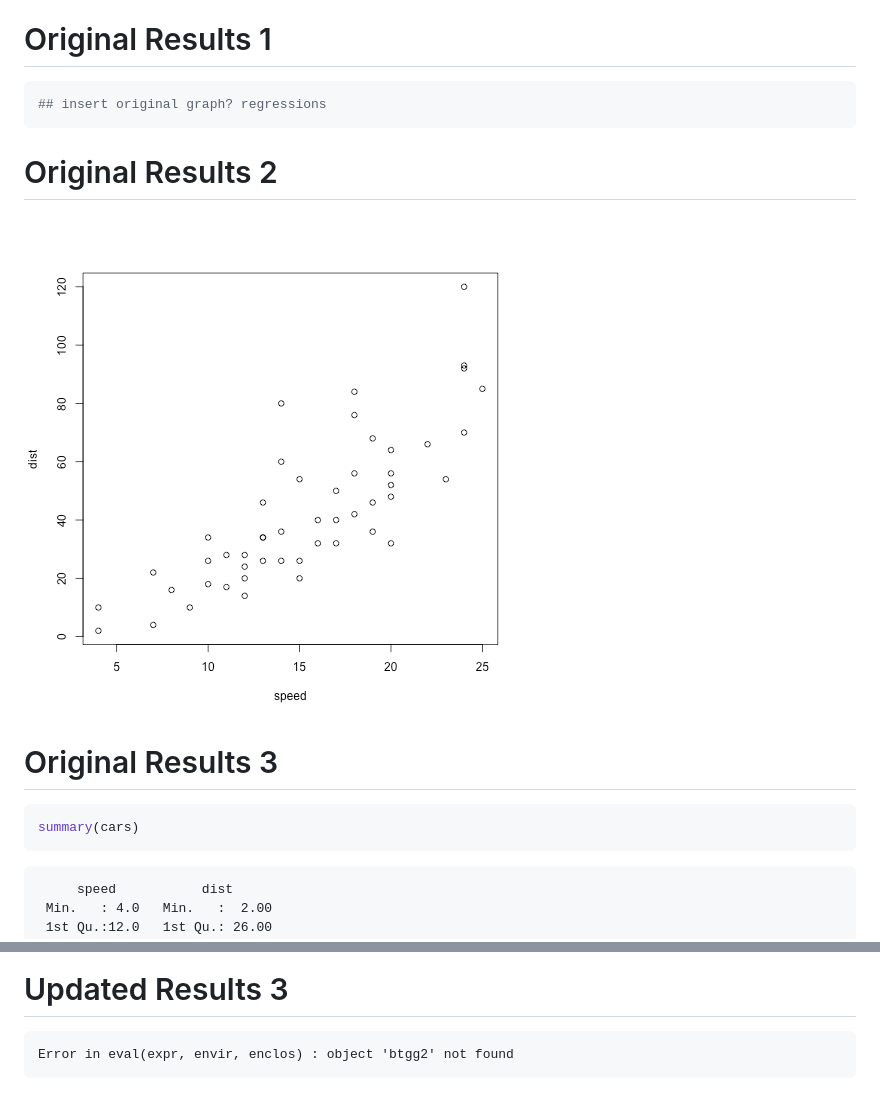
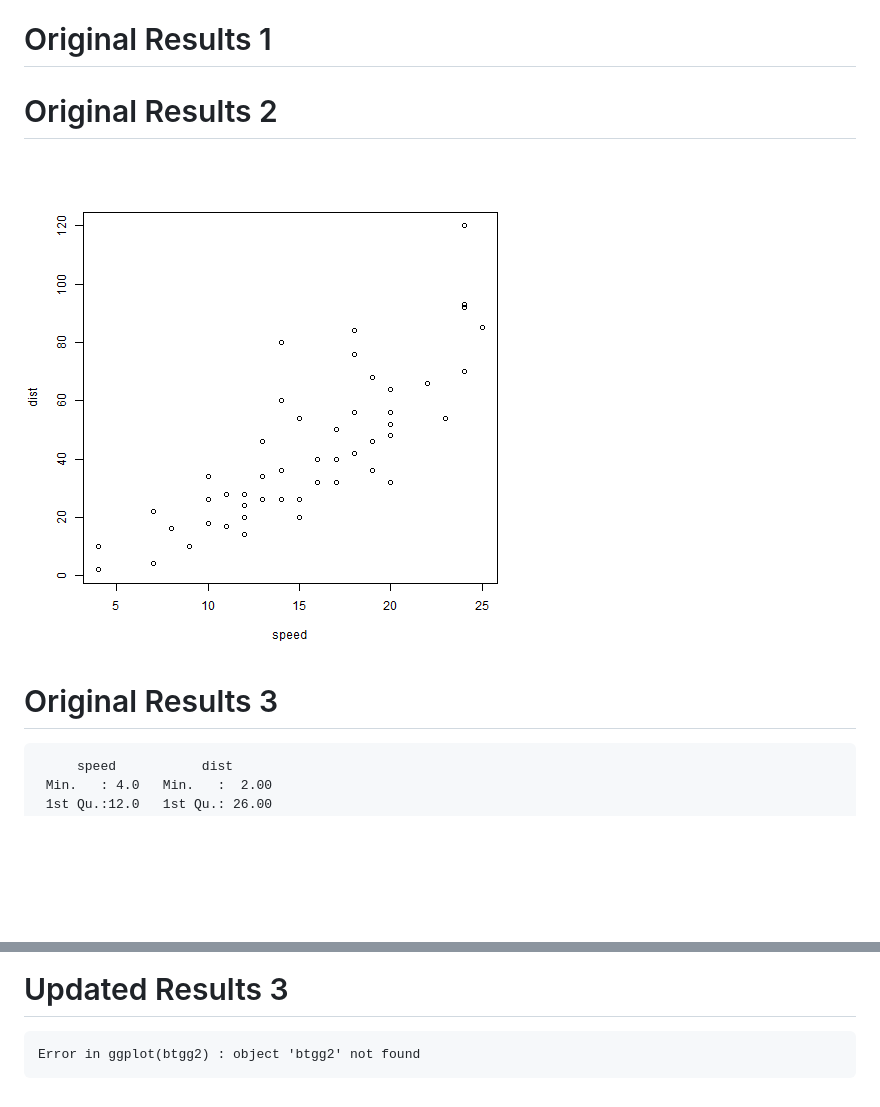
Before and after one commit to cfcooper/maize, a Markdown page: maizepresentation.md, 2 parts joined by grey strips. Rendered like a GitHub page; pictures changed too: maizepresentation-figure/unnamed-chunk-2-1.png; blank space fills up the shorter version.

Commit message:
thursday lunch update

````diff
--- a/maizepresentation.md
+++ b/maizepresentation.md
@@ -71,9 +73,6 @@ Original Results 1
 ========================================================
 
 
-```r
-## insert original graph? regressions
-```
 
 Original Results 2
 ========================================================
@@ -83,10 +82,6 @@ Original Results 2
 Original Results 3
 ========================================================
 
-
-```r
-summary(cars)
-```
 
 ```
      speed           dist
@@ -117,5 +112,5 @@ Updated Results 3
 
 
 ```
-Error in eval(expr, envir, enclos) : object 'btgg2' not found
+Error in ggplot(btgg2) : object 'btgg2' not found
 ```
````
Also changed, not shown: other parts of maizepresentation.md (+2 -0 lines), 1 other file.
